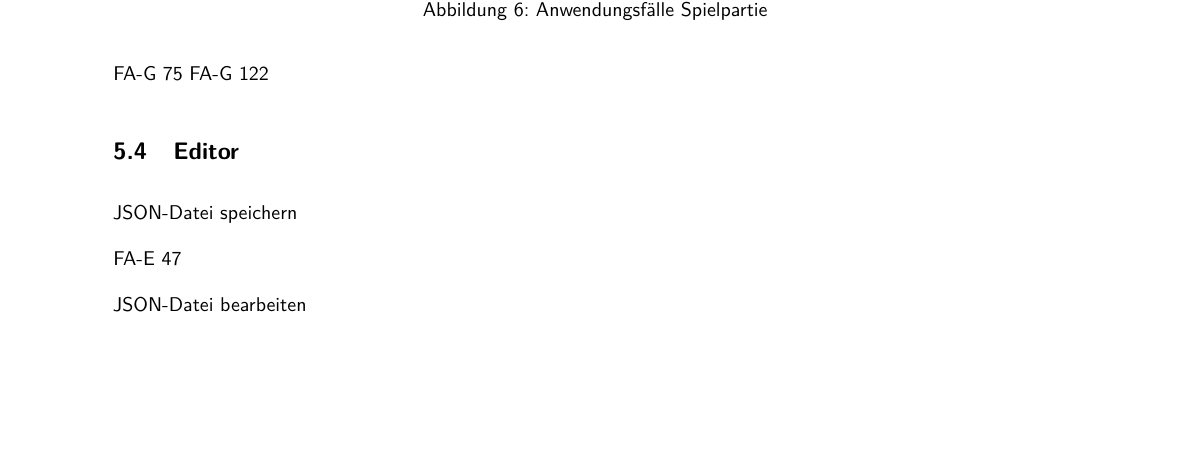
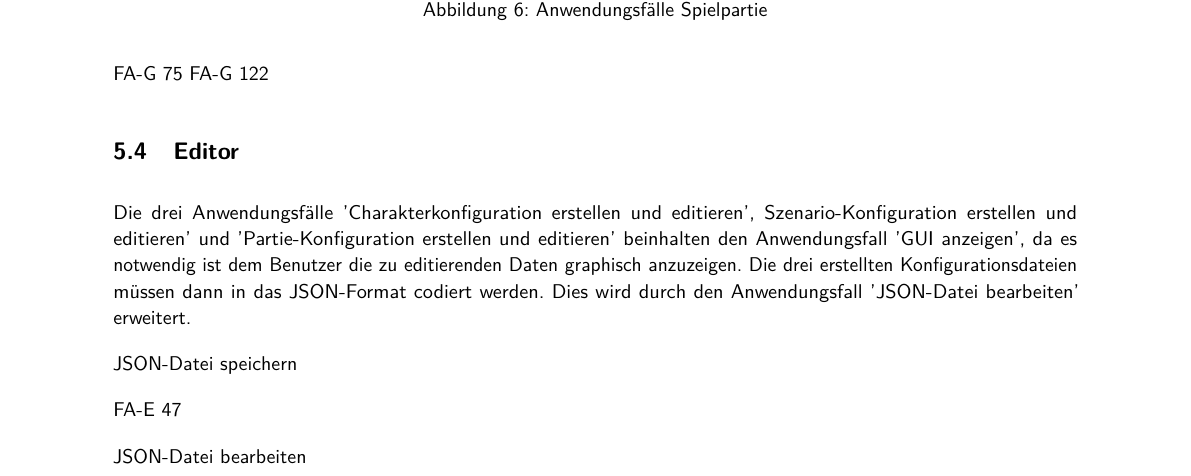
Before and after one commit to SoPra-Team-17/Meilensteine, a LaTeX document (Pflichtenheft.tex, which reads Meilenstein02/use_case_editor.tex): part of page 52 of 63, cut so that both start at the same text, the shorter picture padded with empty space. Compiled offline with pdfLaTeX; a LaTeX package or settings file that is missing is left out; an older LaTeX class or package is replaced by its successor.

Commit message:
#8 Beschreibung Anwendungsfalldiagramm Editor erneut eingefügt

```diff
--- a/Meilenstein02/use_case_editor.tex
+++ b/Meilenstein02/use_case_editor.tex
@@ -1,3 +1,6 @@
+Die drei Anwendungsfälle 'Charakterkonfiguration erstellen und editieren', Szenario-Konfiguration erstellen und editieren' und 'Partie-Konfiguration erstellen und editieren' beinhalten den Anwendungsfall 'GUI anzeigen', da es notwendig ist dem Benutzer die zu editierenden Daten graphisch anzuzeigen. Die drei erstellten Konfigurationsdateien müssen dann in das JSON-Format codiert werden. Dies wird durch den Anwendungsfall 'JSON-Datei bearbeiten' erweitert.
+
+
 JSON-Datei speichern
 
 FA-E \ref{e-json-encoding} %FA-E 47 JSON Encoding
```
